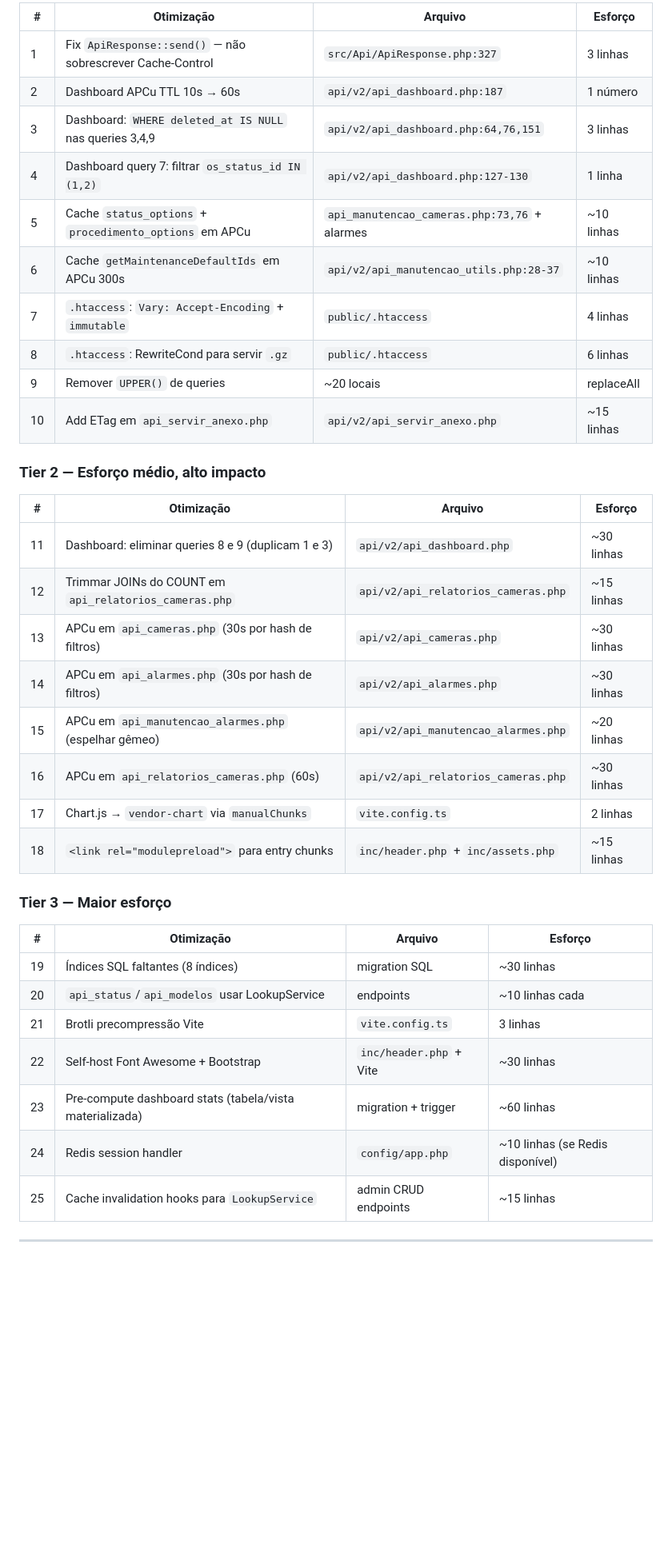
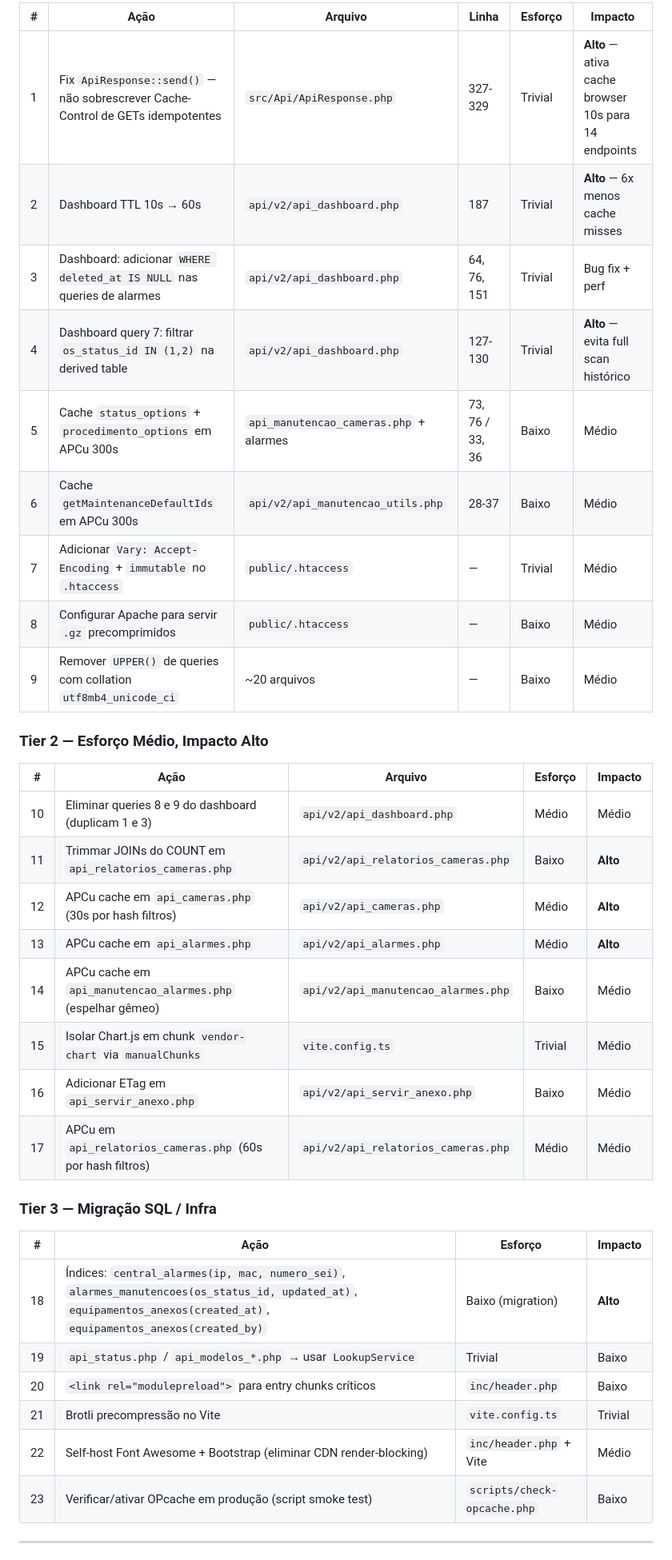
Before and after one commit to elciomsantos/sistema-cameras-v1.0, a Markdown page: docs/Relatorio_Performance.md, the part around one of its changes. Shown at 80% size. Rendered like a GitHub page; blank space fills up the shorter version.

```diff
--- a/docs/Relatorio_Performance.md
+++ b/docs/Relatorio_Performance.md
@@ -189,41 +146,39 @@ Zero suporte a `ETag`, `Last-Modified`, `If-None-Match`, `304 Not Modified`. Mes
 
-| # | Otimização | Arquivo | Esforço |
-|---|-----------|---------|---------|
-| 1 | Fix `ApiResponse::send()` — não sobrescrever Cache-Control | `src/Api/ApiResponse.php:327` | 3 linhas |
-| 2 | Dashboard APCu TTL 10s → 60s | `api/v2/api_dashboard.php:187` | 1 número |
-| 3 | Dashboard: `WHERE deleted_at IS NULL` nas queries 3,4,9 | `api/v2/api_dashboard.php:64,76,151` | 3 linhas |
-| 4 | Dashboard query 7: filtrar `os_status_id IN (1,2)` | `api/v2/api_dashboard.php:127-130` | 1 linha |
-| 5 | Cache `status_options` + `procedimento_options` em APCu | `api_manutencao_cameras.php:73,76` + alarmes | ~10 linhas |
-| 6 | Cache `getMaintenanceDefaultIds` em APCu 300s | `api/v2/api_manutencao_utils.php:28-37` | ~10 linhas |
-| 7 | `.htaccess`: `Vary: Accept-Encoding` + `immutable` | `public/.htaccess` | 4 linhas |
-| 8 | `.htaccess`: RewriteCond para servir `.gz` | `public/.htaccess` | 6 linhas |
-| 9 | Remover `UPPER()` de queries | ~20 locais | replaceAll |
-| 10 | Add ETag em `api_servir_anexo.php` | `api/v2/api_servir_anexo.php` | ~15 linhas |
+| # | Ação | Arquivo | Linha | Esforço | Impacto |
+|---|------|---------|-------|---------|---------|
+| 1 | Fix `ApiResponse::send()` — não sobrescrever Cache-Control de GETs idempotentes | `src/Api/ApiResponse.php` | 327-329 | Trivial | **Alto** — ativa cache browser 10s para 14 endpoints |
+| 2 | Dashboard TTL 10s → 60s | `api/v2/api_dashboard.php` | 187 | Trivial | **Alto** — 6x menos cache misses |
+| 3 | Dashboard: adicionar `WHERE deleted_at IS NULL` nas queries de alarmes | `api/v2/api_dashboard.php` | 64, 76, 151 | Trivial | Bug fix + perf |
+| 4 | Dashboard query 7: filtrar `os_status_id IN (1,2)` na derived table | `api/v2/api_dashboard.php` | 127-130 | Trivial | **Alto** — evita full scan histórico |
+| 5 | Cache `status_options` + `procedimento_options` em APCu 300s | `api_manutencao_cameras.php` + alarmes | 73, 76 / 33, 36 | Baixo | Médio |
+| 6 | Cache `getMaintenanceDefaultIds` em APCu 300s | `api/v2/api_manutencao_utils.php` | 28-37 | Baixo | Médio |
+| 7 | Adicionar `Vary: Accept-Encoding` + `immutable` no `.htaccess` | `public/.htaccess` | — | Trivial | Médio |
+| 8 | Configurar Apache para servir `.gz` precomprimidos | `public/.htaccess` | — | Baixo | Médio |
+| 9 | Remover `UPPER()` de queries com collation `utf8mb4_unicode_ci` | ~20 arquivos | — | Baixo | Médio |
 
-### Tier 2 — Esforço médio, alto impacto
+### Tier 2 — Esforço Médio, Impacto Alto
 
-| # | Otimização | Arquivo | Esforço |
-|---|-----------|---------|---------|
-| 11 | Dashboard: eliminar queries 8 e 9 (duplicam 1 e 3) | `api/v2/api_dashboard.php` | ~30 linhas |
-| 12 | Trimmar JOINs do COUNT em `api_relatorios_cameras.php` | `api/v2/api_relatorios_cameras.php` | ~15 linhas |
-| 13 | APCu em `api_cameras.php` (30s por hash de filtros) | `api/v2/api_cameras.php` | ~30 linhas |
-| 14 | APCu em `api_alarmes.php` (30s por hash de filtros) | `api/v2/api_alarmes.php` | ~30 linhas |
-| 15 | APCu em `api_manutencao_alarmes.php` (espelhar gêmeo) | `api/v2/api_manutencao_alarmes.php` | ~20 linhas |
-| 16 | APCu em `api_relatorios_cameras.php` (60s) | `api/v2/api_relatorios_cameras.php` | ~30 linhas |
-| 17 | Chart.js → `vendor-chart` via `manualChunks` | `vite.config.ts` | 2 linhas |
-| 18 | `<link rel="modulepreload">` para entry chunks | `inc/header.php` + `inc/assets.php` | ~15 linhas |
+| # | Ação | Arquivo | Esforço | Impacto |
+|---|------|---------|---------|---------|
+| 10 | Eliminar queries 8 e 9 do dashboard (duplicam 1 e 3) | `api/v2/api_dashboard.php` | Médio | Médio |
+| 11 | Trimmar JOINs do COUNT em `api_relatorios_cameras.php` | `api/v2/api_relatorios_cameras.php` | Baixo | **Alto** |
+| 12 | APCu cache em `api_cameras.php` (30s por hash filtros) | `api/v2/api_cameras.php` | Médio | **Alto** |
+| 13 | APCu cache em `api_alarmes.php` | `api/v2/api_alarmes.php` | Médio | **Alto** |
+| 14 | APCu cache em `api_manutencao_alarmes.php` (espelhar gêmeo) | `api/v2/api_manutencao_alarmes.php` | Baixo | Médio |
+| 15 | Isolar Chart.js em chunk `vendor-chart` via `manualChunks` | `vite.config.ts` | Trivial | Médio |
+| 16 | Adicionar ETag em `api_servir_anexo.php` | `api/v2/api_servir_anexo.php` | Baixo | Médio |
+| 17 | APCu em `api_relatorios_cameras.php` (60s por hash filtros) | `api/v2/api_relatorios_cameras.php` | Médio | Médio |
 
-### Tier 3 — Maior esforço
+### Tier 3 — Migração SQL / Infra
 
-| # | Otimização | Arquivo | Esforço |
-|---|-----------|---------|---------|
-| 19 | Índices SQL faltantes (8 índices) | migration SQL | ~30 linhas |
-| 20 | `api_status`/`api_modelos` usar LookupService | endpoints | ~10 linhas cada |
-| 21 | Brotli precompressão Vite | `vite.config.ts` | 3 linhas |
-| 22 | Self-host Font Awesome + Bootstrap | `inc/header.php` + Vite | ~30 linhas |
-| 23 | Pre-compute dashboard stats (tabela/vista materializada) | migration + trigger | ~60 linhas |
-| 24 | Redis session handler | `config/app.php` | ~10 linhas (se Redis disponível) |
-| 25 | Cache invalidation hooks para `LookupService` | admin CRUD endpoints | ~15 linhas |
+| # | Ação | Esforço | Impacto |
+|---|------|---------|---------|
+| 18 | Índices: `central_alarmes(ip, mac, numero_sei)`, `alarmes_manutencoes(os_status_id, updated_at)`, `equipamentos_anexos(created_at)`, `equipamentos_anexos(created_by)` | Baixo (migration) | **Alto** |
+| 19 | `api_status.php` / `api_modelos_*.php` → usar `LookupService` | Trivial | Baixo |
+| 20 | `<link rel="modulepreload">` para entry chunks críticos | `inc/header.php` | Baixo | Médio |
+| 21 | Brotli precompressão no Vite | `vite.config.ts` | Trivial | Médio |
+| 22 | Self-host Font Awesome + Bootstrap (eliminar CDN render-blocking) | `inc/header.php` + Vite | Médio | Médio |
+| 23 | Verificar/ativar OPcache em produção (script smoke test) | `scripts/check-opcache.php` | Baixo | **Alto** se OFF |
 
 ---
 
```
Also changed, not shown: other parts of docs/Relatorio_Performance.md (+108 -138 lines).
